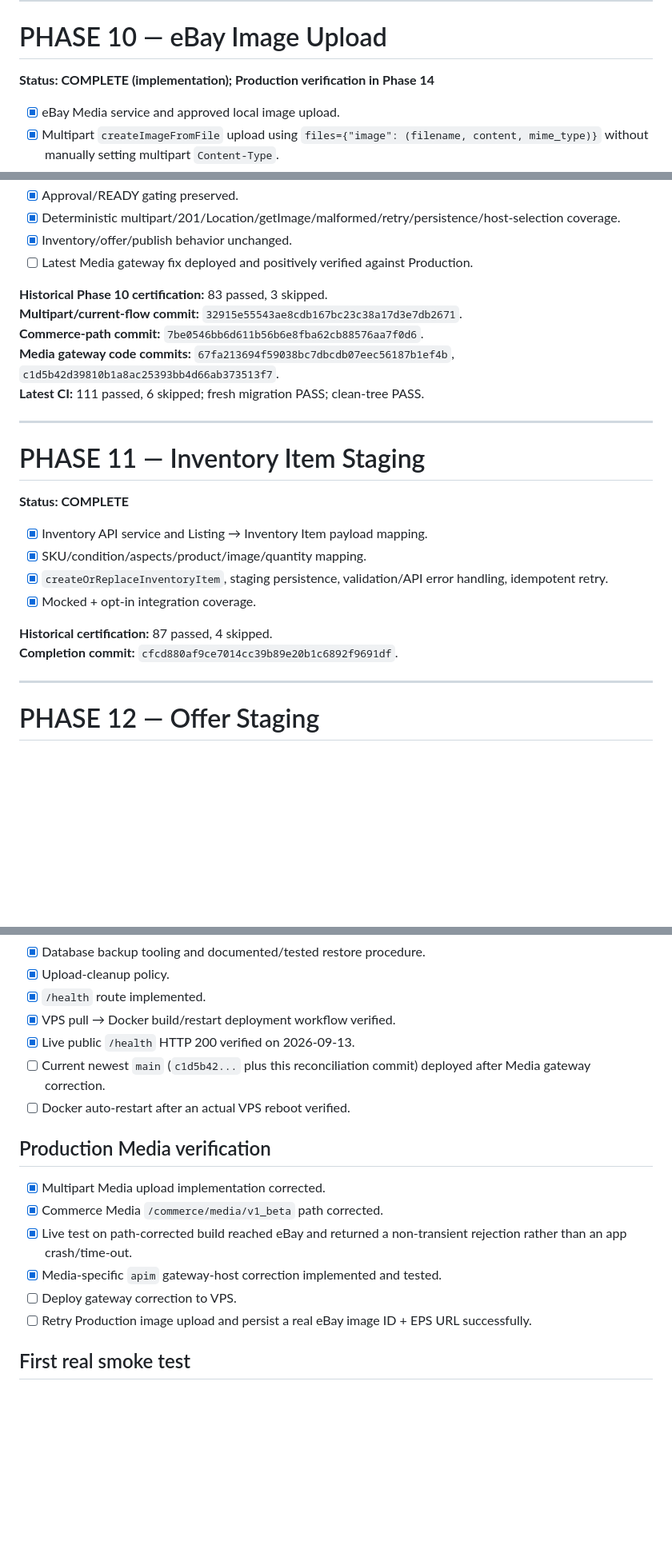
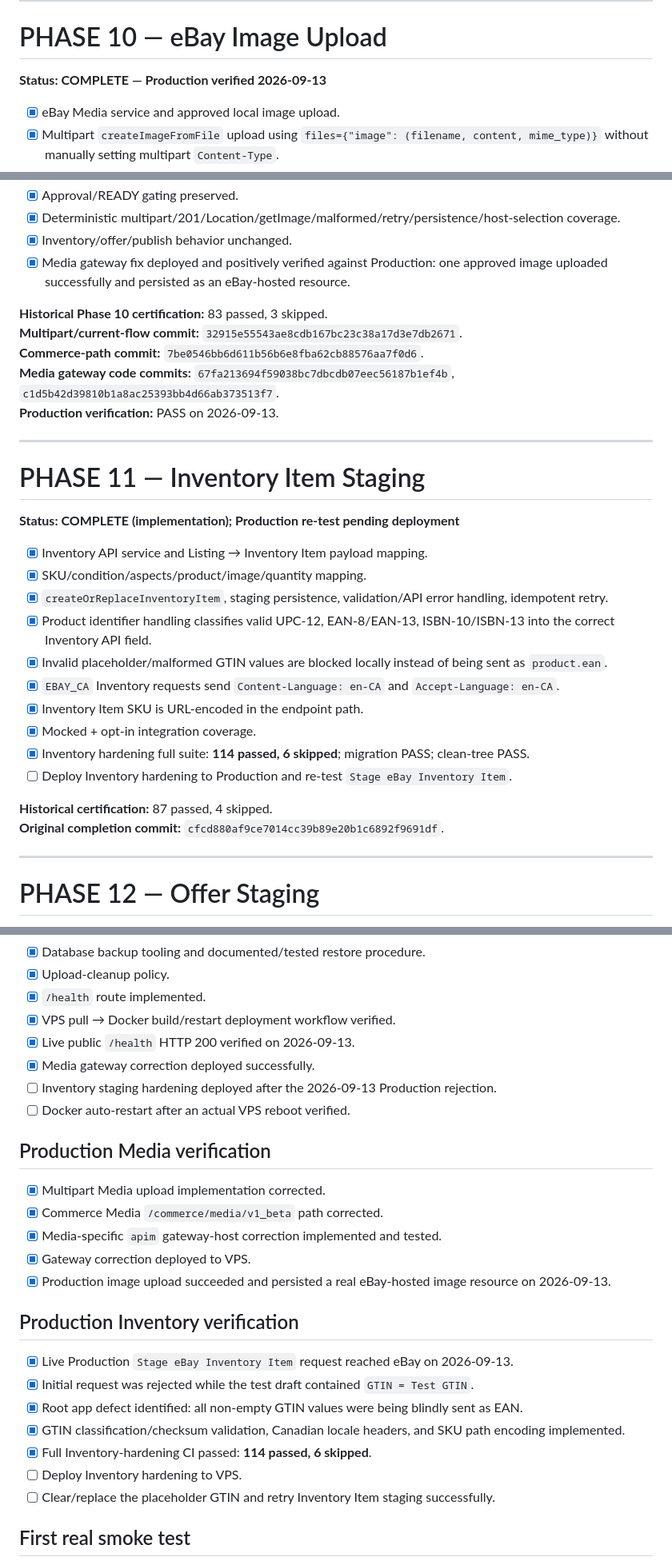
Before and after one commit to jenozu/ebaybay, a Markdown page: MASTER_LIST.md, 3 parts joined by grey strips. Shown at 80% size. GitHub-like rendering; blank space fills up the shorter version.

```diff
--- a/MASTER_LIST.md
+++ b/MASTER_LIST.md
@@ -220,7 +226,7 @@
 
 # PHASE 10 — eBay Image Upload
 
-**Status: COMPLETE (implementation); Production verification in Phase 14**
+**Status: COMPLETE — Production verified 2026-09-13**
 
 - [x] eBay Media service and approved local image upload.
 - [x] Multipart `createImageFromFile` upload using `files={"image": (filename, content, mime_type)}` without manually setting multipart `Content-Type`.
@@ -235,27 +241,33 @@
 - [x] Approval/READY gating preserved.
 - [x] Deterministic multipart/201/Location/getImage/malformed/retry/persistence/host-selection coverage.
 - [x] Inventory/offer/publish behavior unchanged.
-- [ ] Latest Media gateway fix deployed and positively verified against Production.
+- [x] Media gateway fix deployed and positively verified against Production: one approved image uploaded successfully and persisted as an eBay-hosted resource.
 
 **Historical Phase 10 certification:** 83 passed, 3 skipped.
 **Multipart/current-flow commit:** `32915e55543ae8cdb167bc23c38a17d3e7db2671`.
 **Commerce-path commit:** `7be0546bb6d611b56b6e8fba62cb88576aa7f0d6`.
 **Media gateway code commits:** `67fa213694f59038bc7dbcdb07eec56187b1ef4b`, `c1d5b42d39810b1a8ac25393bb4d66ab373513f7`.
-**Latest CI:** 111 passed, 6 skipped; fresh migration PASS; clean-tree PASS.
+**Production verification:** PASS on 2026-09-13.
 
 ---
 
 # PHASE 11 — Inventory Item Staging
 
-**Status: COMPLETE**
+**Status: COMPLETE (implementation); Production re-test pending deployment**
 
 - [x] Inventory API service and Listing → Inventory Item payload mapping.
 - [x] SKU/condition/aspects/product/image/quantity mapping.
 - [x] `createOrReplaceInventoryItem`, staging persistence, validation/API error handling, idempotent retry.
+- [x] Product identifier handling classifies valid UPC-12, EAN-8/EAN-13, ISBN-10/ISBN-13 into the correct Inventory API field.
+- [x] Invalid placeholder/malformed GTIN values are blocked locally instead of being sent as `product.ean`.
+- [x] `EBAY_CA` Inventory requests send `Content-Language: en-CA` and `Accept-Language: en-CA`.
+- [x] Inventory Item SKU is URL-encoded in the endpoint path.
 - [x] Mocked + opt-in integration coverage.
+- [x] Inventory hardening full suite: **114 passed, 6 skipped**; migration PASS; clean-tree PASS.
+- [ ] Deploy Inventory hardening to Production and re-test `Stage eBay Inventory Item`.
 
 **Historical certification:** 87 passed, 4 skipped.
-**Completion commit:** `cfcd880af9ce7014cc39b89e20b1c6892f9691df`.
+**Original completion commit:** `cfcd880af9ce7014cc39b89e20b1c6892f9691df`.
 
 ---
 
@@ -323,17 +335,27 @@ Only check external/account-level items when positively verified against the cur
 - [x] `/health` route implemented.
 - [x] VPS pull → Docker build/restart deployment workflow verified.
 - [x] Live public `/health` HTTP 200 verified on 2026-09-13.
-- [ ] Current newest `main` (`c1d5b42...` plus this reconciliation commit) deployed after Media gateway correction.
+- [x] Media gateway correction deployed successfully.
+- [ ] Inventory staging hardening deployed after the 2026-09-13 Production rejection.
 - [ ] Docker auto-restart after an actual VPS reboot verified.
 
 ## Production Media verification
 
 - [x] Multipart Media upload implementation corrected.
 - [x] Commerce Media `/commerce/media/v1_beta` path corrected.
-- [x] Live test on path-corrected build reached eBay and returned a non-transient rejection rather than an app crash/time-out.
 - [x] Media-specific `apim` gateway-host correction implemented and tested.
-- [ ] Deploy gateway correction to VPS.
-- [ ] Retry Production image upload and persist a real eBay image ID + EPS URL successfully.
+- [x] Gateway correction deployed to VPS.
+- [x] Production image upload succeeded and persisted a real eBay-hosted image resource on 2026-09-13.
+
+## Production Inventory verification
+
+- [x] Live Production `Stage eBay Inventory Item` request reached eBay on 2026-09-13.
+- [x] Initial request was rejected while the test draft contained `GTIN = Test GTIN`.
+- [x] Root app defect identified: all non-empty GTIN values were being blindly sent as EAN.
+- [x] GTIN classification/checksum validation, Canadian locale headers, and SKU path encoding implemented.
+- [x] Full Inventory-hardening CI passed: **114 passed, 6 skipped**.
+- [ ] Deploy Inventory hardening to VPS.
+- [ ] Clear/replace the placeholder GTIN and retry Inventory Item staging successfully.
 
 ## First real smoke test
 
```
Also changed, not shown: other parts of MASTER_LIST.md (+38 -52 lines).
